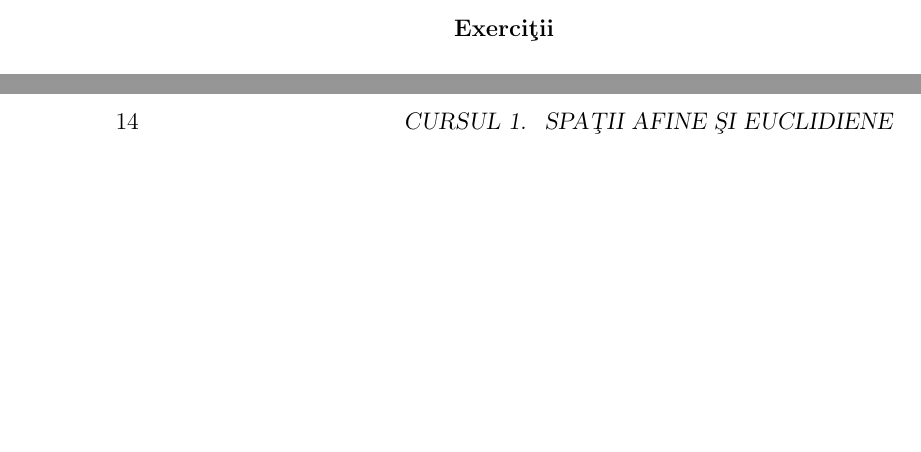
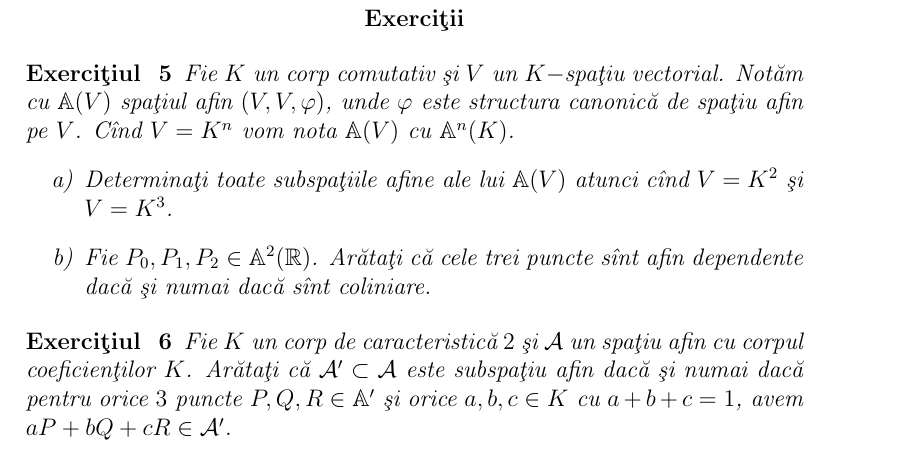
Before and after one commit to adhalanay/Curs-I, a LaTeX book (CursGeometrieAnul1.tex): two parts of pages 12 and 14 of 17 before the commit and part of page 13 of 17 after it, the two joined at a grey line, cut so that both start at the same text, the shorter picture padded with empty space. Compiled offline with pdfLaTeX.

Commit message:
Exercitii

```diff
--- a/CursGeometrieAnul1.tex
+++ b/CursGeometrieAnul1.tex
@@ -333,7 +333,24 @@ R\u am\^ane adev\u arat punctul 2) din teorema de mai sus \^{\i}n cazul $char(K)
 \end{exe}
 \begin{center} {\bf Exerci\c tii}
 \end{center}
-
+\begin{exe}
+Fie $K$ un corp comutativ \c si $V$ un $K-$spa\c tiu vectorial. Not\u am cu
+$\mathbb{A}(V)$ spa\c tiul afin $(V,V,\varphi)$, unde $\varphi$ este structura
+canonic\u  a de spa\c tiu afin pe $V$. C\^ind $V=K^n$ vom nota $\mathbb{A}(V)$
+cu $\mathbb{A}^n(K)$.
+\begin{itemize}
+\item[a)] Determina\c ti toate subspa\c tiile afine ale lui $\mathbb{A}(V)$ atunci
+c\^ind $V=K^2$ \c si $V=K^3$.
+\item[b)] Fie $P_0,P_1,P_2 \in \mathbb{A}^2(\mathbb{R})$. Ar\u ata\c ti c\u a cele trei puncte s\^int afin dependente dac\u a \c si numai dac\u a s\^int coliniare.
+\end{itemize}
+\end{exe}
+\begin{exe}
+Fie $K$ un corp de caracteristic\u a $2$ \c si $\mathcal{A}$ un spa\c tiu afin cu
+corpul coeficien\c tilor $K$. Ar\u ata\c ti c\u a $\mathcal{A}' \subset \mathcal{A}$
+este subspa\c tiu afin dac\u a \c si numai dac\u a pentru orice $3$ puncte $P,Q,R \in
+\mathbb{A}'$ \c si orice $a,b,c \in K$ cu $a+b+c=1$, avem $aP+bQ+cR \in
+\mathcal{A}'$.
+\end{exe}
 \newpage
 
 \section{Subspa\c tii afine}
```
